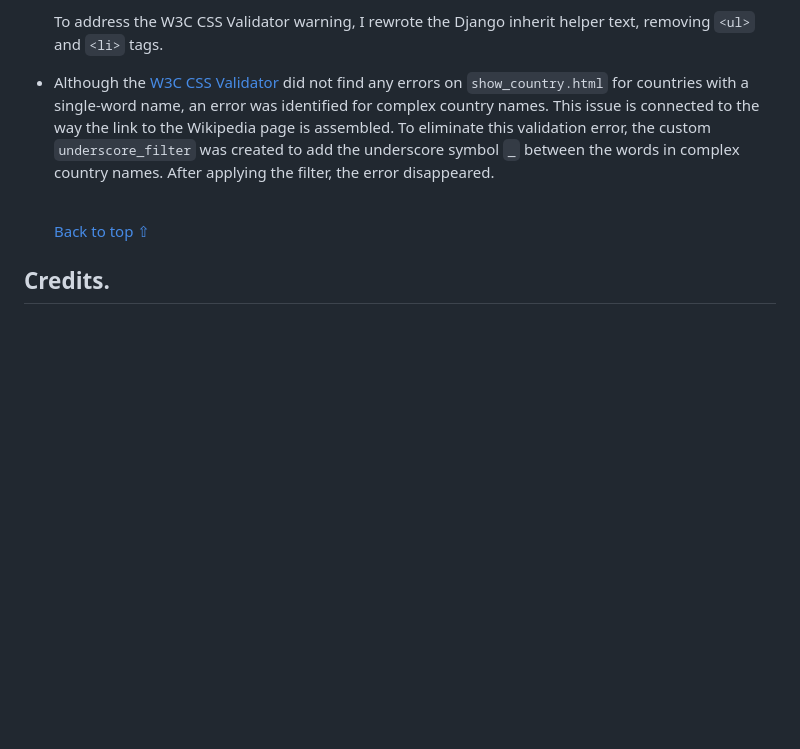
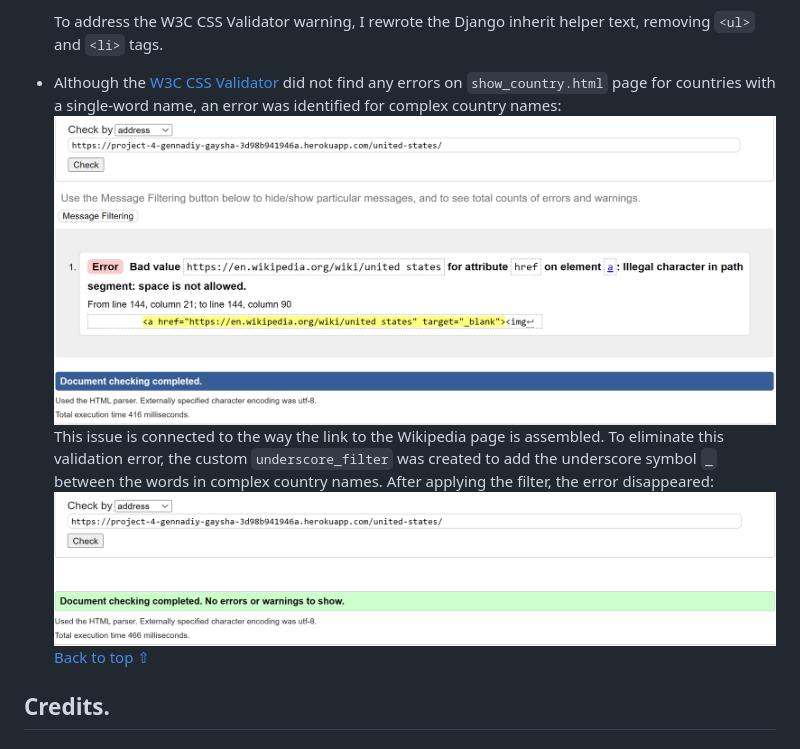
Before and after one commit to gennadiy-gaysha/portfolio_project_4, a Markdown page: README.md, the part around the change. GitHub-like rendering; pictures changed too: assets/testing_files/show_complex_counry_error.png (added), assets/testing_files/show_complex_country_ok.png (added); blank space fills up the shorter version.

```diff
--- a/README.md
+++ b/README.md
@@ -1267,13 +1267,15 @@ forking methods.
   To address the W3C CSS Validator warning, I rewrote the Django inherit helper
   text, removing `<ul>` and `<li>` tags.
 - Although the [W3C CSS Validator](https://jigsaw.w3.org/css-validator/) did
-  not find any errors on `show_country.html` for countries with a single-word
-  name, an error was identified for complex country names. This issue is
-  connected to the way the link to the Wikipedia page is assembled. To
-  eliminate this validation error, the custom `underscore_filter` was
-  created to add the underscore symbol `_` between the words in complex
-  country names. After applying the filter, the error disappeared.
-
+  not find any errors on `show_country.html` page for countries with a
+  single-word name, an error was identified for complex country names:
+  ![show_complex_counry_error.png](assets/testing_files/show_complex_counry_error.png)
+  This issue is connected to the way the link to the Wikipedia page is
+  assembled. To eliminate this validation error, the custom
+  `underscore_filter` was created to add the underscore symbol `_` between the
+  words in complex country names. After applying the filter, the error
+  disappeared:
+  ![show_complex_country_ok.png](assets/testing_files/show_complex_country_ok.png)
   <br>[Back to top ⇧](#table-of-contents)
 
 ## Credits.
```
Also changed, not shown: TESTING.md (+15 -3 lines), 1 other file.
